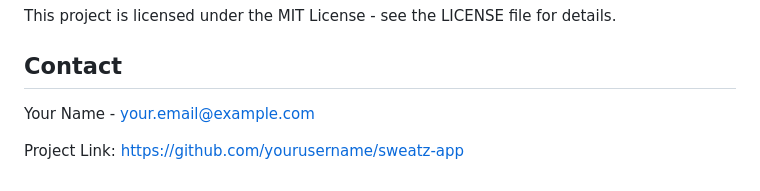
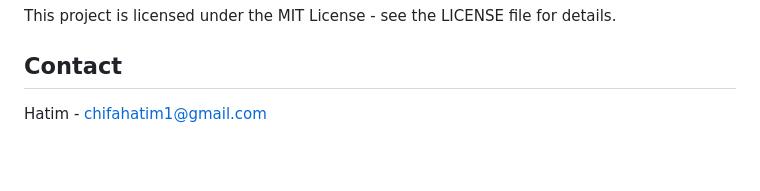
Before and after one commit to hatimc21/Sweatz_Fitness_App, a Markdown page: README.md, the part around the change. Rendered like a GitHub page; blank space fills up the shorter version.

```diff
--- a/README.md
+++ b/README.md
@@ -121,6 +121,4 @@ This project is licensed under the MIT License - see the LICENSE file for detail
 
 ## Contact
 
-Your Name - your.email@example.com
-
-Project Link: https://github.com/yourusername/sweatz-app
+Hatim - chifahatim1@gmail.com
```
